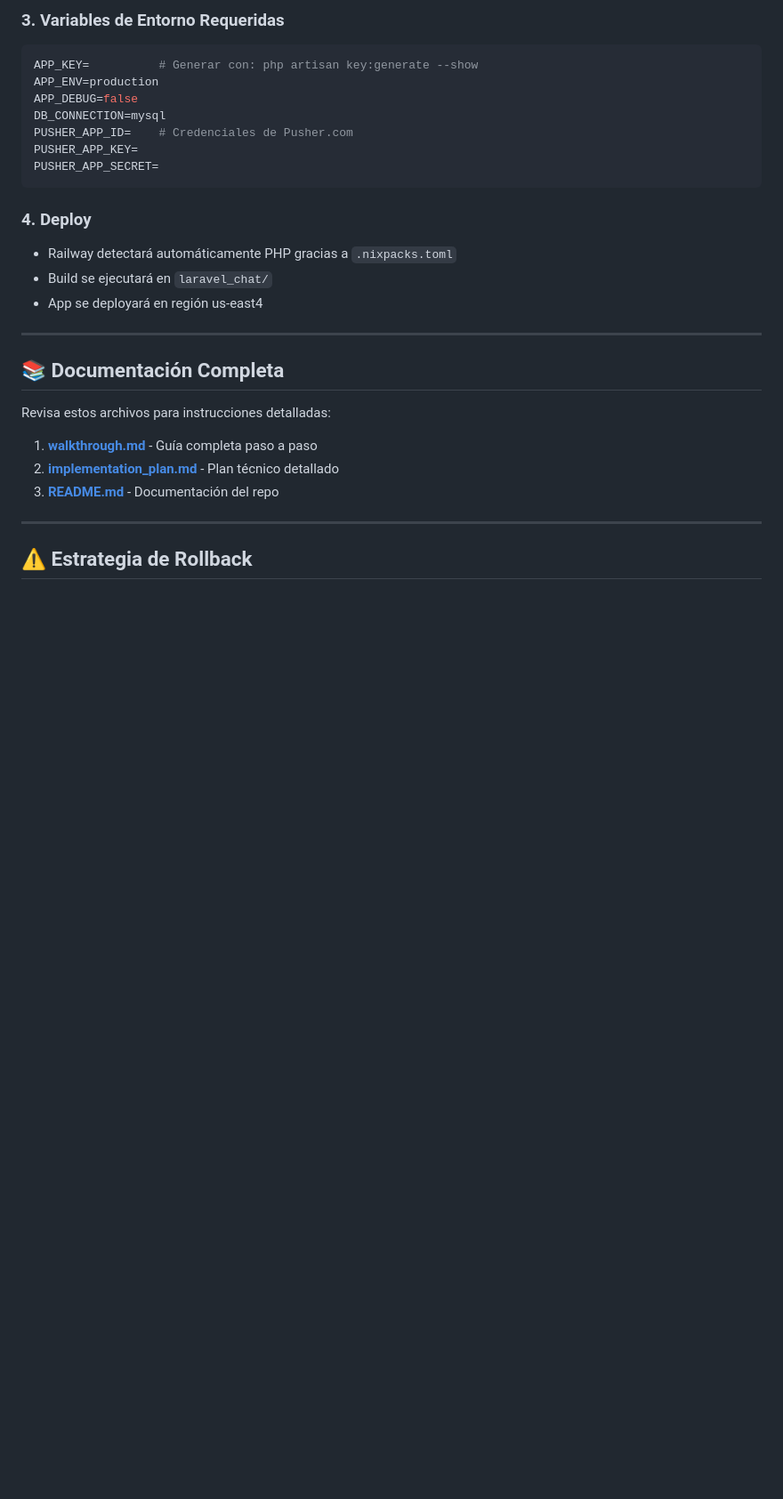
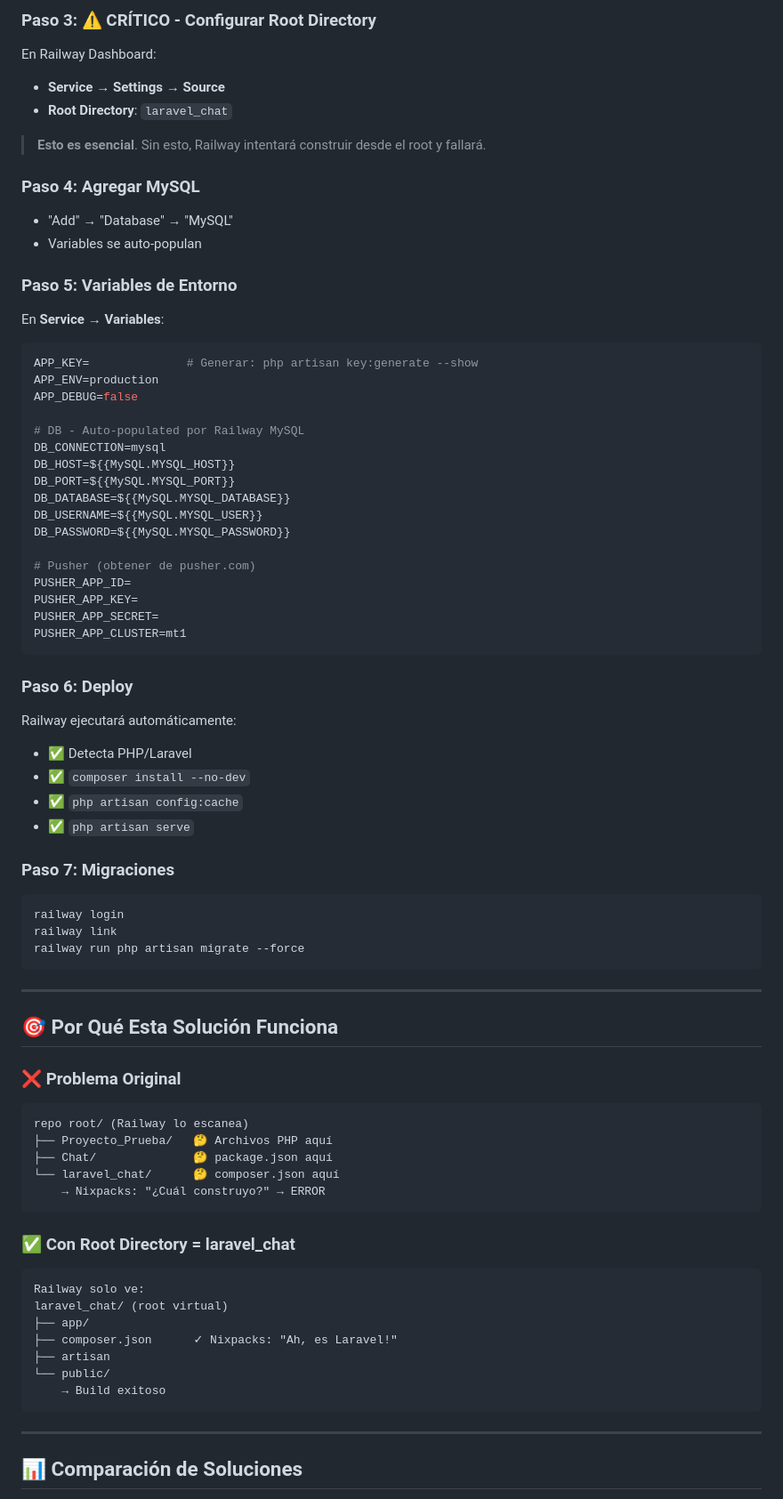
Before and after one commit to morenodiosimar-dev/Red-social-NEXUS, a Markdown page: RAILWAY_DEPLOYMENT_SUMMARY.md, the part around one of its changes. Shown at 89% size. Rendered like a GitHub page; blank space fills up the shorter version.

````diff
--- a/RAILWAY_DEPLOYMENT_SUMMARY.md
+++ b/RAILWAY_DEPLOYMENT_SUMMARY.md
@@ -64,31 +76,82 @@ git push -u origin main
 
-### 3. Variables de Entorno Requeridas
+### Paso 3: ⚠️ CRÍTICO - Configurar Root Directory
+
+En Railway Dashboard:
+- **Service → Settings → Source**
+- **Root Directory**: `laravel_chat`
+
+> **Esto es esencial**. Sin esto, Railway intentará construir desde el root y fallará.
+
+### Paso 4: Agregar MySQL
+
+- "Add" → "Database" → "MySQL"
+- Variables se auto-populan
+
+### Paso 5: Variables de Entorno
+
+En **Service → Variables**:
+
 ```env
-APP_KEY=          # Generar con: php artisan key:generate --show
+APP_KEY=              # Generar: php artisan key:generate --show
 APP_ENV=production
 APP_DEBUG=false
+
+# DB - Auto-populated por Railway MySQL
 DB_CONNECTION=mysql
-PUSHER_APP_ID=    # Credenciales de Pusher.com
+DB_HOST=${{MySQL.MYSQL_HOST}}
+DB_PORT=${{MySQL.MYSQL_PORT}}
+DB_DATABASE=${{MySQL.MYSQL_DATABASE}}
+DB_USERNAME=${{MySQL.MYSQL_USER}}
+DB_PASSWORD=${{MySQL.MYSQL_PASSWORD}}
+
+# Pusher (obtener de pusher.com)
+PUSHER_APP_ID=
 PUSHER_APP_KEY=
 PUSHER_APP_SECRET=
+PUSHER_APP_CLUSTER=mt1
 ```
 
-### 4. Deploy
-- Railway detectará automáticamente PHP gracias a `.nixpacks.toml`
-- Build se ejecutará en `laravel_chat/`
-- App se deployará en región us-east4
+### Paso 6: Deploy
+
+Railway ejecutará automáticamente:
+- ✅ Detecta PHP/Laravel
+- ✅ `composer install --no-dev`
+- ✅ `php artisan config:cache`
+- ✅ `php artisan serve`
+
+### Paso 7: Migraciones
+
+```bash
+railway login
+railway link
+railway run php artisan migrate --force
+```
 
 ---
 
-## 📚 Documentación Completa
+## 🎯 Por Qué Esta Solución Funciona
 
-Revisa estos archivos para instrucciones detalladas:
+### ❌ Problema Original
+```
+repo root/ (Railway lo escanea)
+├── Proyecto_Prueba/   🤔 Archivos PHP aquí
+├── Chat/              🤔 package.json aquí
+└── laravel_chat/      🤔 composer.json aquí
+    → Nixpacks: "¿Cuál construyo?" → ERROR
+```
 
-1. **[walkthrough.md](file:///C:/Users/cdga2/.gemini/antigravity/brain/03d4f54f-0613-496b-85f0-ddf8d096581c/walkthrough.md)** - Guía completa paso a paso
-2. **[implementation_plan.md](file:///C:/Users/cdga2/.gemini/antigravity/brain/03d4f54f-0613-496b-85f0-ddf8d096581c/implementation_plan.md)** - Plan técnico detallado
-3. **[README.md](file:///c:/Users/cdga2/OneDrive/Documentos/proyecto%20nore/README.md)** - Documentación del repo
+### ✅ Con Root Directory = laravel_chat
+```
+Railway solo ve:
+laravel_chat/ (root virtual)
+├── app/
+├── composer.json      ✓ Nixpacks: "Ah, es Laravel!"
+├── artisan
+└── public/
+    → Build exitoso
+```
 
 ---
 
-## ⚠️ Estrategia de Rollback
+## 📊 Comparación de Soluciones
 
````
Also changed, not shown: other parts of RAILWAY_DEPLOYMENT_SUMMARY.md (+139 -64 lines).
